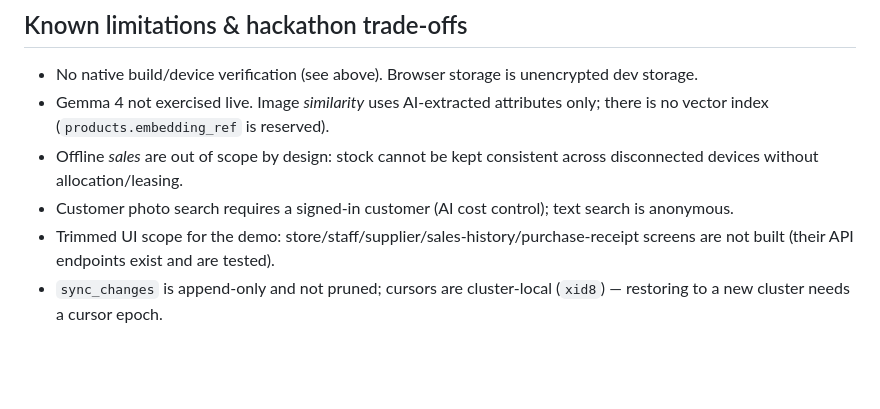
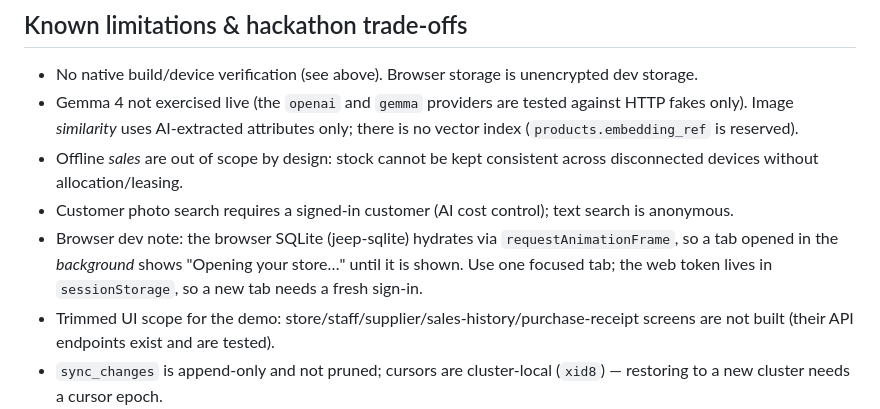
Before and after one commit to theRussianszsk/hardwhere, a Markdown page: README.md, the part around one of its changes. GitHub-like rendering; blank space fills up the shorter version.

```diff
--- a/README.md
+++ b/README.md
@@ -176,9 +189,10 @@ Camera/photos (both apps) and coarse location (customer) permission strings are
 ## Known limitations & hackathon trade-offs
 
 * No native build/device verification (see above). Browser storage is unencrypted dev storage.
-* Gemma 4 not exercised live. Image *similarity* uses AI-extracted attributes only; there is no vector index (`products.embedding_ref` is reserved).
+* Gemma 4 not exercised live (the `openai` and `gemma` providers are tested against HTTP fakes only). Image *similarity* uses AI-extracted attributes only; there is no vector index (`products.embedding_ref` is reserved).
 * Offline *sales* are out of scope by design: stock cannot be kept consistent across disconnected devices without allocation/leasing.
 * Customer photo search requires a signed-in customer (AI cost control); text search is anonymous.
+* Browser dev note: the browser SQLite (jeep-sqlite) hydrates via `requestAnimationFrame`, so a tab opened in the *background* shows "Opening your store…" until it is shown. Use one focused tab; the web token lives in `sessionStorage`, so a new tab needs a fresh sign-in.
 * Trimmed UI scope for the demo: store/staff/supplier/sales-history/purchase-receipt screens are not built (their API endpoints exist and are tested).
 * `sync_changes` is append-only and not pruned; cursors are cluster-local (`xid8`) — restoring to a new cluster needs a cursor epoch.
 * Payment is recorded, not processed: no card data is ever accepted (card-number-shaped references are rejected).
```
Also changed, not shown: other parts of README.md (+25 -12 lines).
